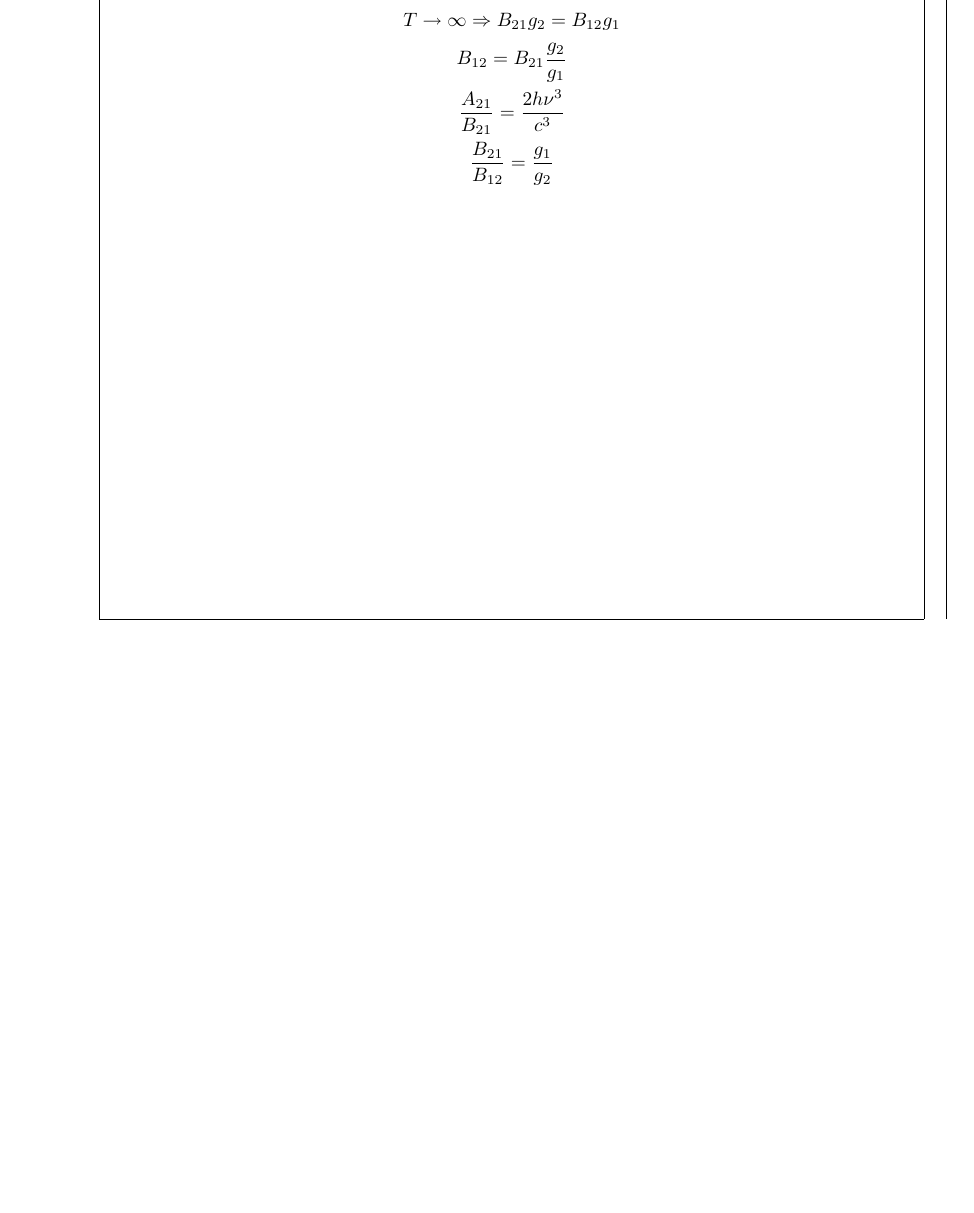
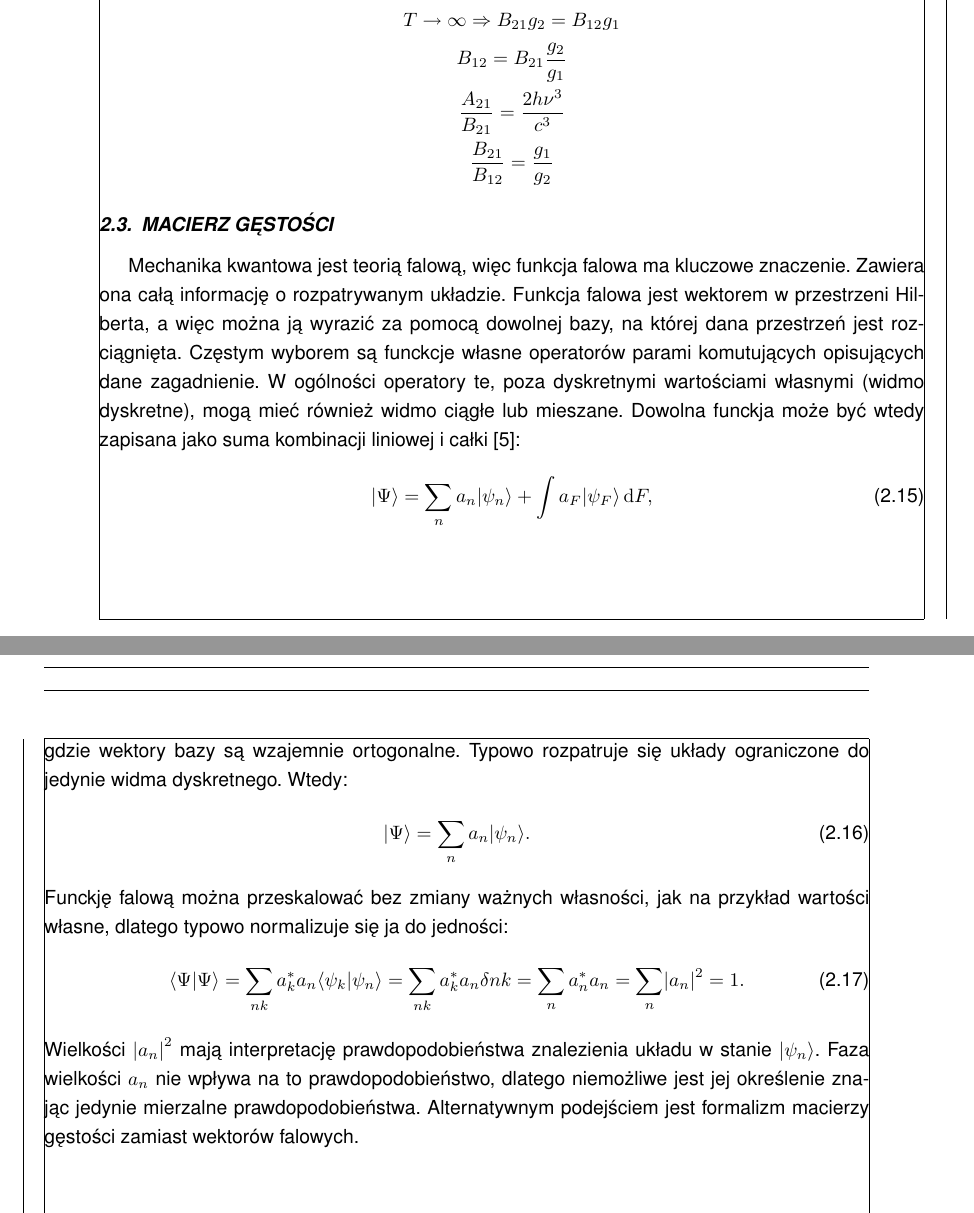
Before and after one commit to rafalstaroszczyk/Praca-magisterska, a LaTeX document (main.tex, which reads chapters/Macierz_gestosci.tex): part of page 7 of 10 before the commit and two parts of pages 7 and 8 of 11 after it, the two joined at a grey line, cut so that both start at the same text, the shorter picture padded with empty space. Compiled offline with pdfLaTeX.

Commit message:
Wstep macierzy gestosci

```diff
--- /dev/null
+++ b/chapters/Macierz_gestosci.tex
@@ -0,0 +1,18 @@
+\section{Macierz gęstości}
+Mechanika kwantowa jest teorią falową, więc funkcja falowa ma kluczowe znaczenie. Zawiera ona całą informację o rozpatrywanym układzie. Funkcja falowa jest wektorem w przestrzeni Hilberta, a więc można ją wyrazić za pomocą dowolnej bazy, na której dana przestrzeń jest rozciągnięta. Częstym wyborem są funckcje własne operatorów parami komutujących opisujących dane zagadnienie. W ogólności operatory te, poza dyskretnymi wartościami własnymi (widmo dyskretne), mogą mieć również widmo ciągłe lub mieszane. Dowolna funckja może być wtedy zapisana jako suma kombinacji liniowej i całki \cite{davydov_mechanika_kwantowa}:
+\begin{equation}\label{eq:funkcja_falowa_w_bazie_ogolna}
+	\ket{\Psi} = \sum_{n} a_{n} \ket{\psi_{n}} + \int a_{F} \ket{\psi_{F}} \d{F},
+\end{equation}
+gdzie wektory bazy są wzajemnie ortogonalne. Typowo rozpatruje się układy ograniczone do jedynie widma dyskretnego. Wtedy:
+\begin{equation}\label{eq:funkcja_falowa_w_bazie_dyskretna}
+	\ket{\Psi} = \sum_{n} a_{n} \ket{\psi_{n}}.
+\end{equation}
+Funckję falową można przeskalować bez zmiany ważnych własności, jak na przykład wartości własne, dlatego typowo normalizuje się ja do jedności:
+\begin{equation}\label{eq:funkcja_falowa_normalizacja}
+	\braket{\Psi}{\Psi} =
+	\sum_{nk} a_{k}^{*}a_{n} \braket{\psi_{k}}{\psi_{n}} =
+	\sum_{nk} a_{k}^{*}a_{n} \delta{nk} =
+	\sum_{n} a_{n}^{*}a_{n} =
+	\sum_{n} \vab{a_{n}}^2 = 1.
+\end{equation}
+Wielkości \(\vab{a_{n}}^2\) mają interpretację prawdopodobieństwa znalezienia układu w stanie \(\ket{\psi_{n}}\). Faza wielkości \(a_{n}\) nie wpływa na to prawdopodobieństwo, dlatego niemożliwe jest jej określenie znając jedynie mierzalne prawdopodobieństwa. Alternatywnym podejściem jest formalizm macierzy gęstości zamiast wektorów falowych.
--- a/main.tex
+++ b/main.tex
@@ -38,5 +39,6 @@
 \input{chapters/Cialo_doskonale_czarne.tex}
 \input{chapters/Cialo_dwustanowe.tex}
+\input{chapters/Macierz_gestosci.tex}
 
 \nocite{*}
 \printbibliography[title={Wykaz literatury},heading=bibintoc]
```
Also changed, not shown: main.pdf, main.tex (1 more changed lines).
